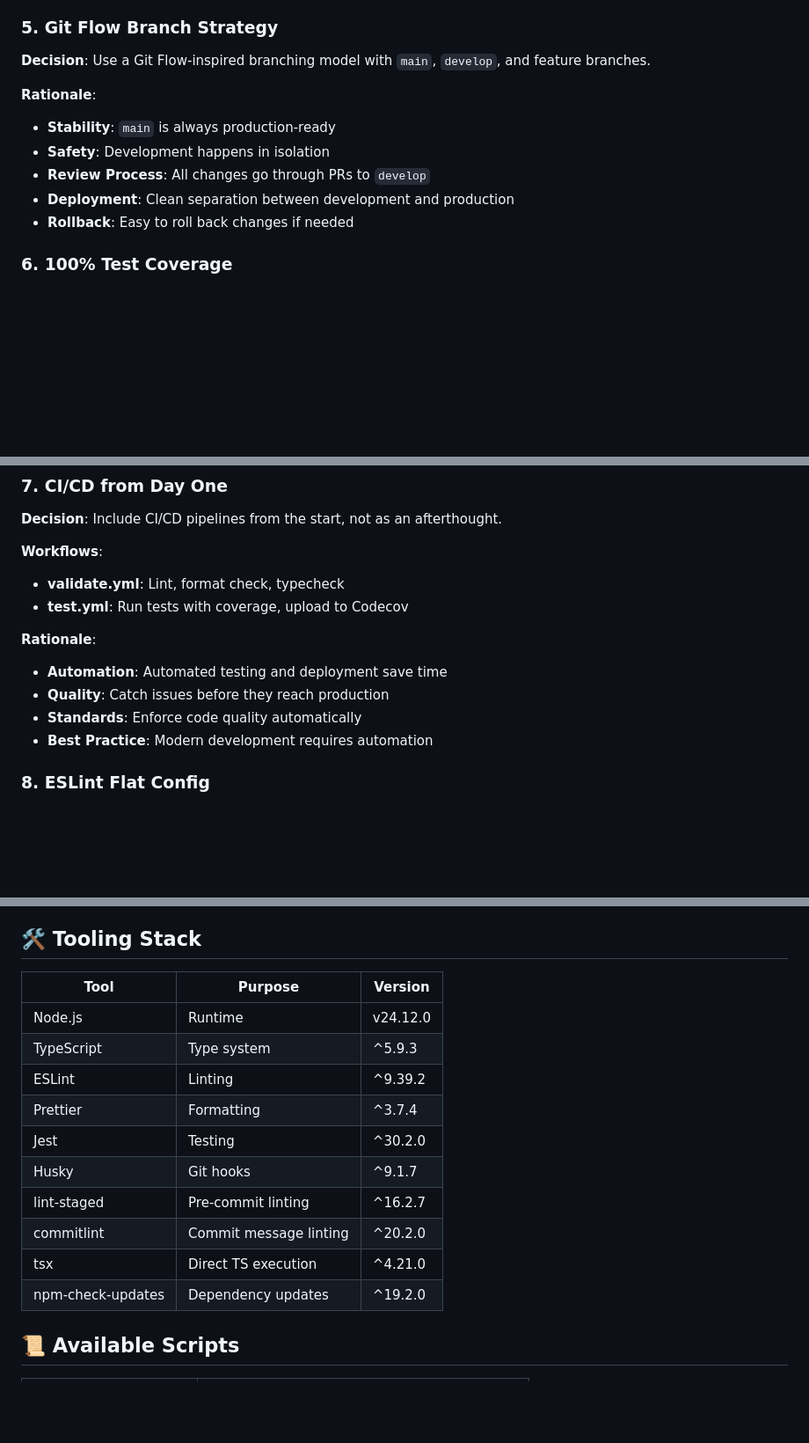
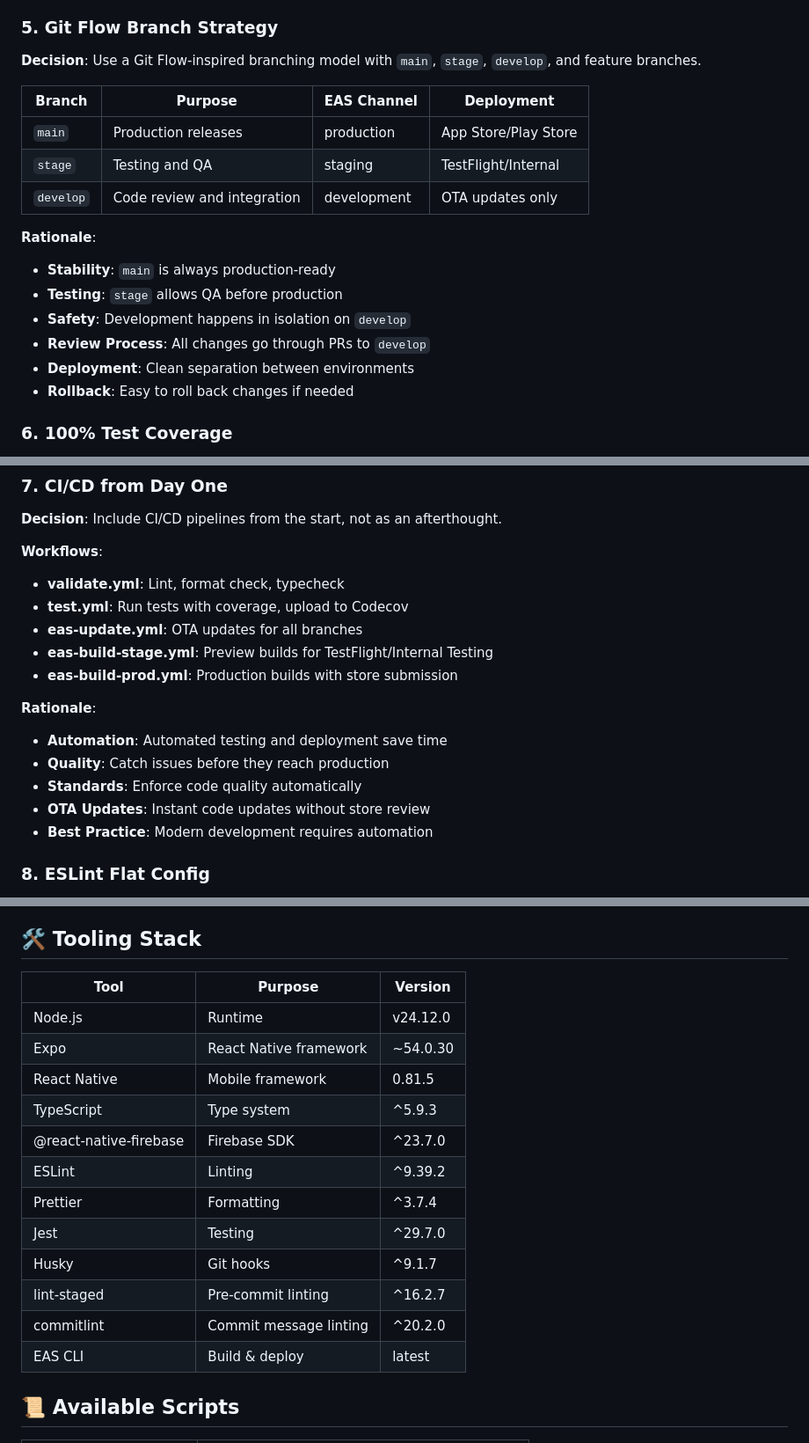
Before and after one commit to Barthmossr/expo-firebase, a Markdown page: docs/guides/project-overview.md, 3 parts joined by grey strips. Shown at 88% size. Rendered like a GitHub page; blank space fills up the shorter version.

Commit message:
docs: update project overview

```diff
--- a/docs/guides/project-overview.md
+++ b/docs/guides/project-overview.md
@@ -96,14 +96,21 @@ This template is focused on **React Native Expo with Firebase integration**. We
 
 ### 5. Git Flow Branch Strategy
 
-**Decision**: Use a Git Flow-inspired branching model with `main`, `develop`, and feature branches.
+**Decision**: Use a Git Flow-inspired branching model with `main`, `stage`, `develop`, and feature branches.
+
+| Branch    | Purpose                     | EAS Channel | Deployment           |
+| --------- | --------------------------- | ----------- | -------------------- |
+| `main`    | Production releases         | production  | App Store/Play Store |
+| `stage`   | Testing and QA              | staging     | TestFlight/Internal  |
+| `develop` | Code review and integration | development | OTA updates only     |
 
 **Rationale**:
 
 - **Stability**: `main` is always production-ready
-- **Safety**: Development happens in isolation
+- **Testing**: `stage` allows QA before production
+- **Safety**: Development happens in isolation on `develop`
 - **Review Process**: All changes go through PRs to `develop`
-- **Deployment**: Clean separation between development and production
+- **Deployment**: Clean separation between environments
 - **Rollback**: Easy to roll back changes if needed
 
 ### 6. 100% Test Coverage
@@ -126,12 +133,16 @@ This template is focused on **React Native Expo with Firebase integration**. We
 
 - **validate.yml**: Lint, format check, typecheck
 - **test.yml**: Run tests with coverage, upload to Codecov
+- **eas-update.yml**: OTA updates for all branches
+- **eas-build-stage.yml**: Preview builds for TestFlight/Internal Testing
+- **eas-build-prod.yml**: Production builds with store submission
 
 **Rationale**:
 
 - **Automation**: Automated testing and deployment save time
 - **Quality**: Catch issues before they reach production
 - **Standards**: Enforce code quality automatically
+- **OTA Updates**: Instant code updates without store review
 - **Best Practice**: Modern development requires automation
 
 ### 8. ESLint Flat Config
@@ -201,18 +212,20 @@ expo-firebase/
 
 ## 🛠️ Tooling Stack
 
-| Tool              | Purpose                | Version  |
-| ----------------- | ---------------------- | -------- |
-| Node.js           | Runtime                | v24.12.0 |
-| TypeScript        | Type system            | ^5.9.3   |
-| ESLint            | Linting                | ^9.39.2  |
-| Prettier          | Formatting             | ^3.7.4   |
-| Jest              | Testing                | ^30.2.0  |
-| Husky             | Git hooks              | ^9.1.7   |
-| lint-staged       | Pre-commit linting     | ^16.2.7  |
-| commitlint        | Commit message linting | ^20.2.0  |
-| tsx               | Direct TS execution    | ^4.21.0  |
-| npm-check-updates | Dependency updates     | ^19.2.0  |
+| Tool                   | Purpose                | Version  |
+| ---------------------- | ---------------------- | -------- |
+| Node.js                | Runtime                | v24.12.0 |
+| Expo                   | React Native framework | ~54.0.30 |
+| React Native           | Mobile framework       | 0.81.5   |
+| TypeScript             | Type system            | ^5.9.3   |
+| @react-native-firebase | Firebase SDK           | ^23.7.0  |
+| ESLint                 | Linting                | ^9.39.2  |
+| Prettier               | Formatting             | ^3.7.4   |
+| Jest                   | Testing                | ^29.7.0  |
+| Husky                  | Git hooks              | ^9.1.7   |
+| lint-staged            | Pre-commit linting     | ^16.2.7  |
+| commitlint             | Commit message linting | ^20.2.0  |
+| EAS CLI                | Build & deploy         | latest   |
 
 ## 📜 Available Scripts
 
```
